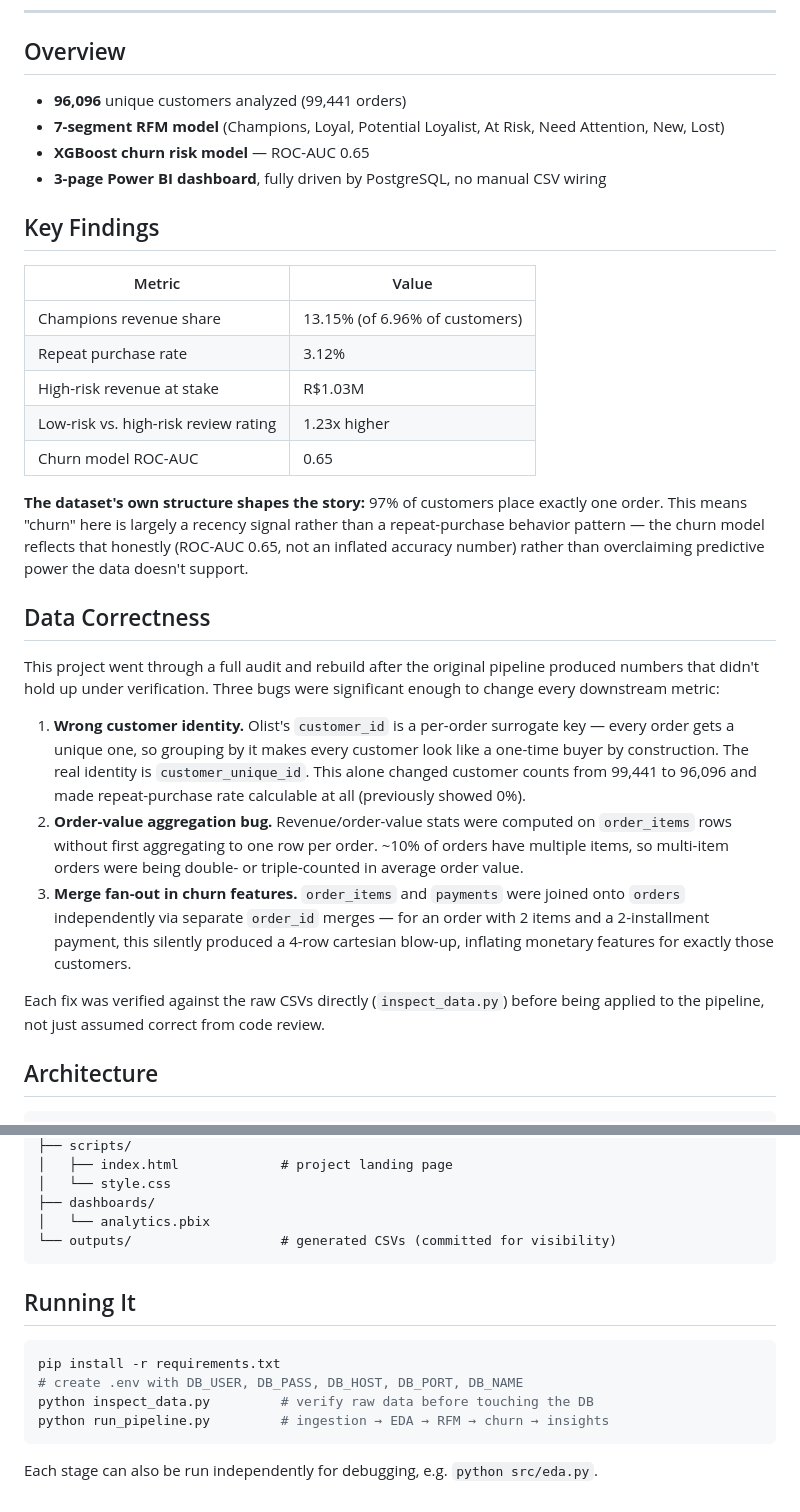
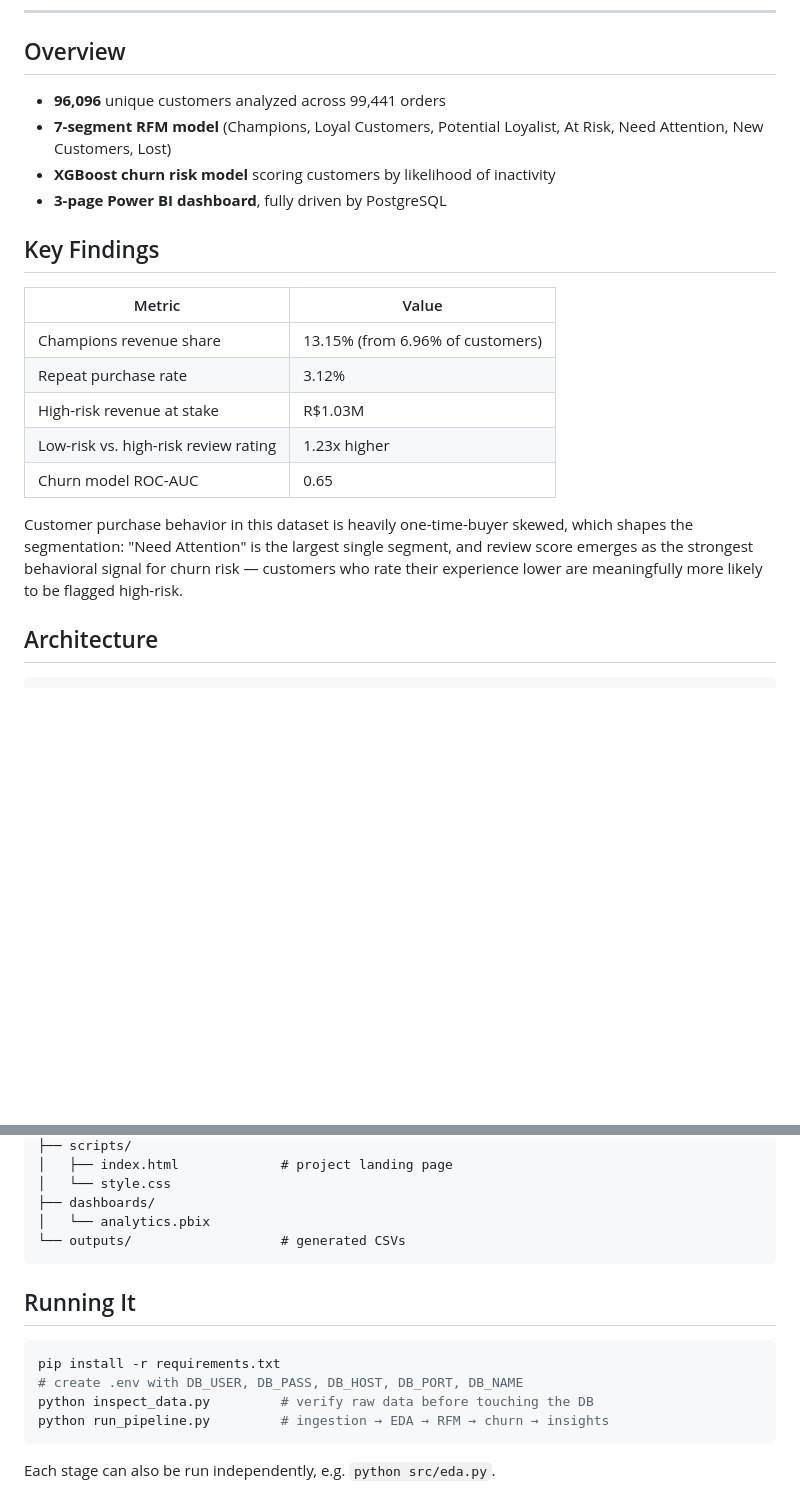
Before and after one commit to ArnavModi-MSIT/Customer-Segmentation-Dashboard, a Markdown page: README.md, 2 parts joined by grey strips. Drawn GitHub-style; blank space fills up the shorter version.

````diff
--- a/README.md
+++ b/README.md
@@ -8,32 +8,22 @@ End-to-end analytics pipeline on the [Olist Brazilian E-Commerce Dataset](https:
 
 ## Overview
 
-- **96,096** unique customers analyzed (99,441 orders)
-- **7-segment RFM model** (Champions, Loyal, Potential Loyalist, At Risk, Need Attention, New, Lost)
-- **XGBoost churn risk model** — ROC-AUC 0.65
-- **3-page Power BI dashboard**, fully driven by PostgreSQL, no manual CSV wiring
+- **96,096** unique customers analyzed across 99,441 orders
+- **7-segment RFM model** (Champions, Loyal Customers, Potential Loyalist, At Risk, Need Attention, New Customers, Lost)
+- **XGBoost churn risk model** scoring customers by likelihood of inactivity
+- **3-page Power BI dashboard**, fully driven by PostgreSQL
 
 ## Key Findings
 
 | Metric | Value |
 |---|---|
-| Champions revenue share | 13.15% (of 6.96% of customers) |
+| Champions revenue share | 13.15% (from 6.96% of customers) |
 | Repeat purchase rate | 3.12% |
 | High-risk revenue at stake | R$1.03M |
 | Low-risk vs. high-risk review rating | 1.23x higher |
 | Churn model ROC-AUC | 0.65 |
 
-**The dataset's own structure shapes the story:** 97% of customers place exactly one order. This means "churn" here is largely a recency signal rather than a repeat-purchase behavior pattern — the churn model reflects that honestly (ROC-AUC 0.65, not an inflated accuracy number) rather than overclaiming predictive power the data doesn't support.
-
-## Data Correctness
-
-This project went through a full audit and rebuild after the original pipeline produced numbers that didn't hold up under verification. Three bugs were significant enough to change every downstream metric:
-
-1. **Wrong customer identity.** Olist's `customer_id` is a per-order surrogate key — every order gets a unique one, so grouping by it makes every customer look like a one-time buyer by construction. The real identity is `customer_unique_id`. This alone changed customer counts from 99,441 to 96,096 and made repeat-purchase rate calculable at all (previously showed 0%).
-2. **Order-value aggregation bug.** Revenue/order-value stats were computed on `order_items` rows without first aggregating to one row per order. ~10% of orders have multiple items, so multi-item orders were being double- or triple-counted in average order value.
-3. **Merge fan-out in churn features.** `order_items` and `payments` were joined onto `orders` independently via separate `order_id` merges — for an order with 2 items and a 2-installment payment, this silently produced a 4-row cartesian blow-up, inflating monetary features for exactly those customers.
-
-Each fix was verified against the raw CSVs directly (`inspect_data.py`) before being applied to the pipeline, not just assumed correct from code review.
+Customer purchase behavior in this dataset is heavily one-time-buyer skewed, which shapes the segmentation: "Need Attention" is the largest single segment, and review score emerges as the strongest behavioral signal for churn risk — customers who rate their experience lower are meaningfully more likely to be flagged high-risk.
 
 ## Architecture
 
@@ -69,7 +59,7 @@ Python · Pandas · Scikit-learn · XGBoost · PostgreSQL · SQLAlchemy · Power
 │   └── style.css
 ├── dashboards/
 │   └── analytics.pbix
-└── outputs/                   # generated CSVs (committed for visibility)
+└── outputs/                   # generated CSVs
 ```
 
 ## Running It
@@ -81,4 +71,4 @@ python inspect_data.py         # verify raw data before touching the DB
 python run_pipeline.py         # ingestion → EDA → RFM → churn → insights
 ```
 
-Each stage can also be run independently for debugging, e.g. `python src/eda.py`.
+Each stage can also be run independently, e.g. `python src/eda.py`.
````
